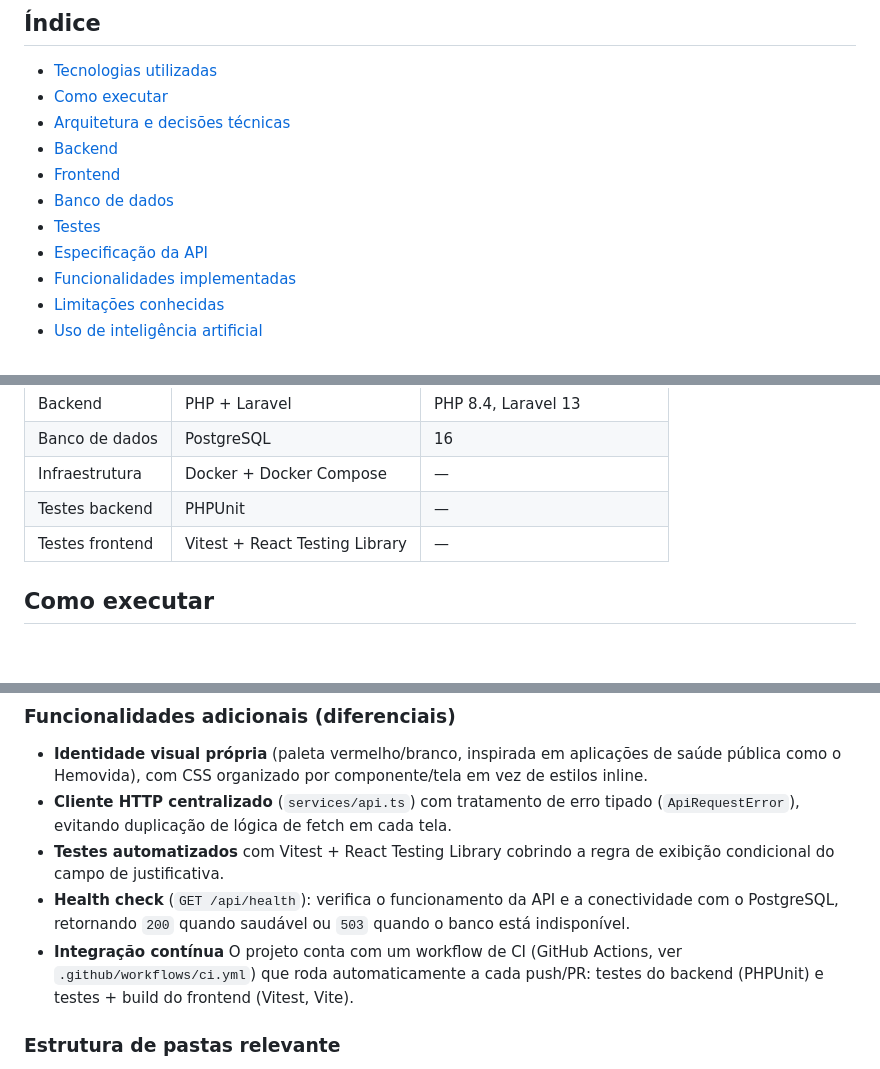
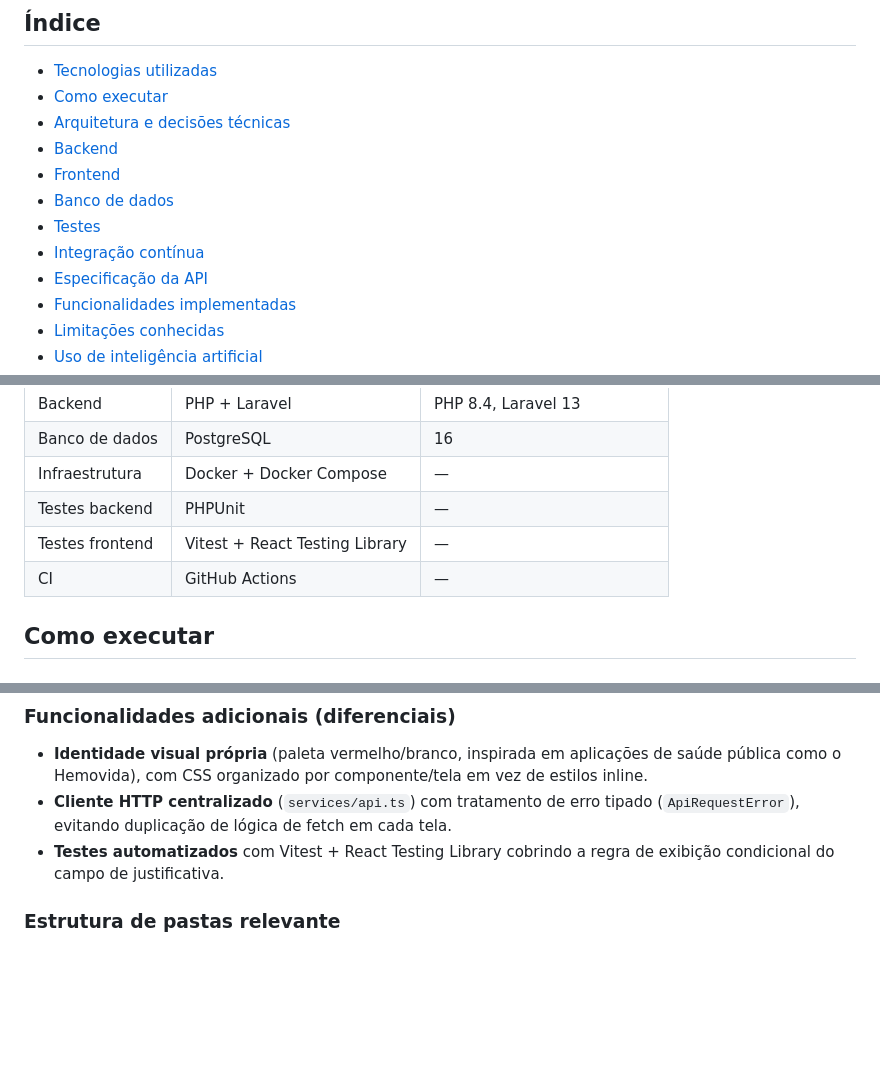
Before and after one commit to teamfortr3ss2/fluxSaude, a Markdown page: README.md, 3 parts joined by grey strips. GitHub-like rendering; blank space fills up the shorter version.

```diff
--- a/README.md
+++ b/README.md
@@ -13,6 +13,7 @@ Permite criar, consultar, filtrar e atualizar solicitações de atendimento, com
 - [Frontend](#frontend)
 - [Banco de dados](#banco-de-dados)
 - [Testes](#testes)
+- [Integração contínua](#integração-contínua)
 - [Especificação da API](#especificação-da-api)
 - [Funcionalidades implementadas](#funcionalidades-implementadas)
 - [Limitações conhecidas](#limitações-conhecidas)
@@ -31,6 +32,7 @@ Permite criar, consultar, filtrar e atualizar solicitações de atendimento, com
 | Infraestrutura | Docker + Docker Compose | — |
 | Testes backend | PHPUnit | — |
 | Testes frontend | Vitest + React Testing Library | — |
+| CI | GitHub Actions | — |
 
 ## Como executar
 
@@ -212,9 +217,6 @@ React 19 + TypeScript + Vite, com React Router para navegação.
 - **Identidade visual própria** (paleta vermelho/branco, inspirada em aplicações de saúde pública como o Hemovida), com CSS organizado por componente/tela em vez de estilos inline.
 - **Cliente HTTP centralizado** (`services/api.ts`) com tratamento de erro tipado (`ApiRequestError`), evitando duplicação de lógica de fetch em cada tela.
 - **Testes automatizados** com Vitest + React Testing Library cobrindo a regra de exibição condicional do campo de justificativa.
-- **Health check** (`GET /api/health`): verifica o funcionamento da API e a conectividade com o PostgreSQL, retornando `200` quando saudável ou `503` quando o banco está indisponível.
- - **Integração contínua** O projeto conta com um workflow de CI (GitHub Actions, ver `.github/workflows/ci.yml`) que roda automaticamente a cada push/PR: testes do backend (PHPUnit) e testes + build do frontend (Vitest, Vite).
-
 
 ### Estrutura de pastas relevante
 
```
Also changed, not shown: other parts of README.md (+18 -8 lines).
